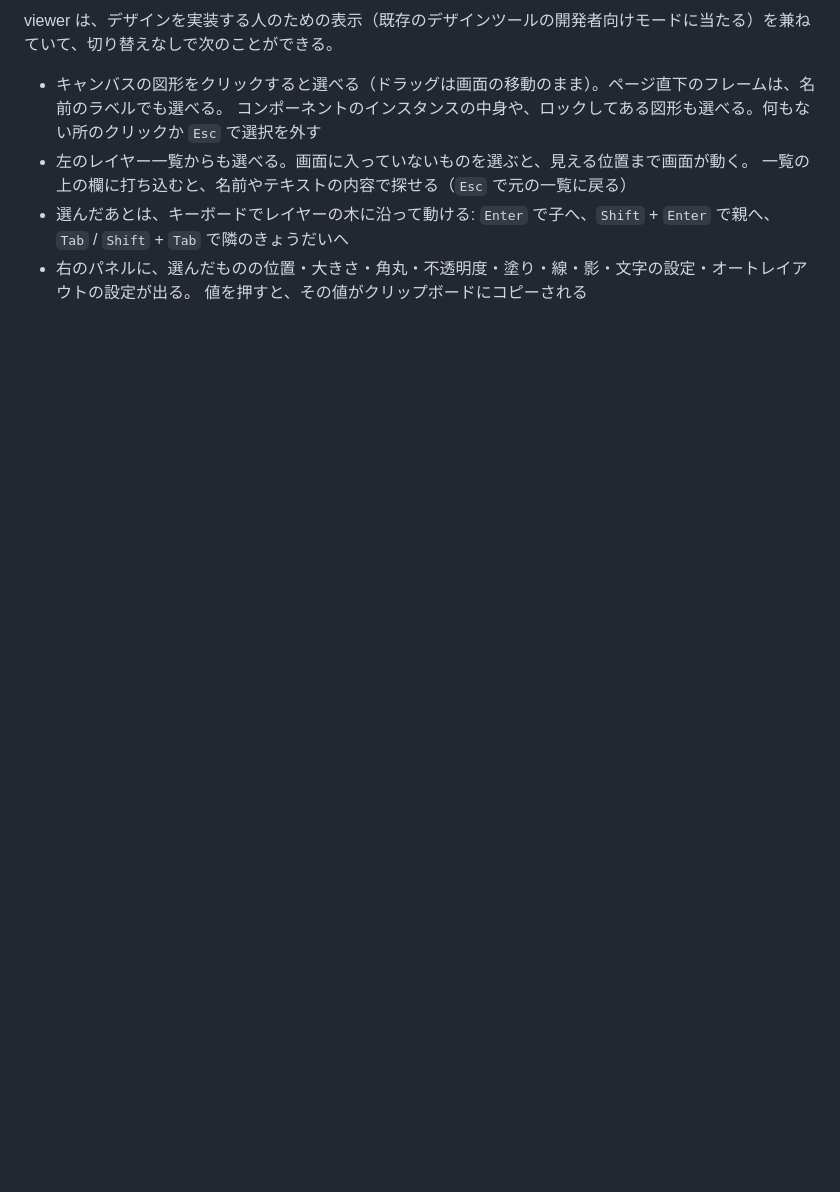
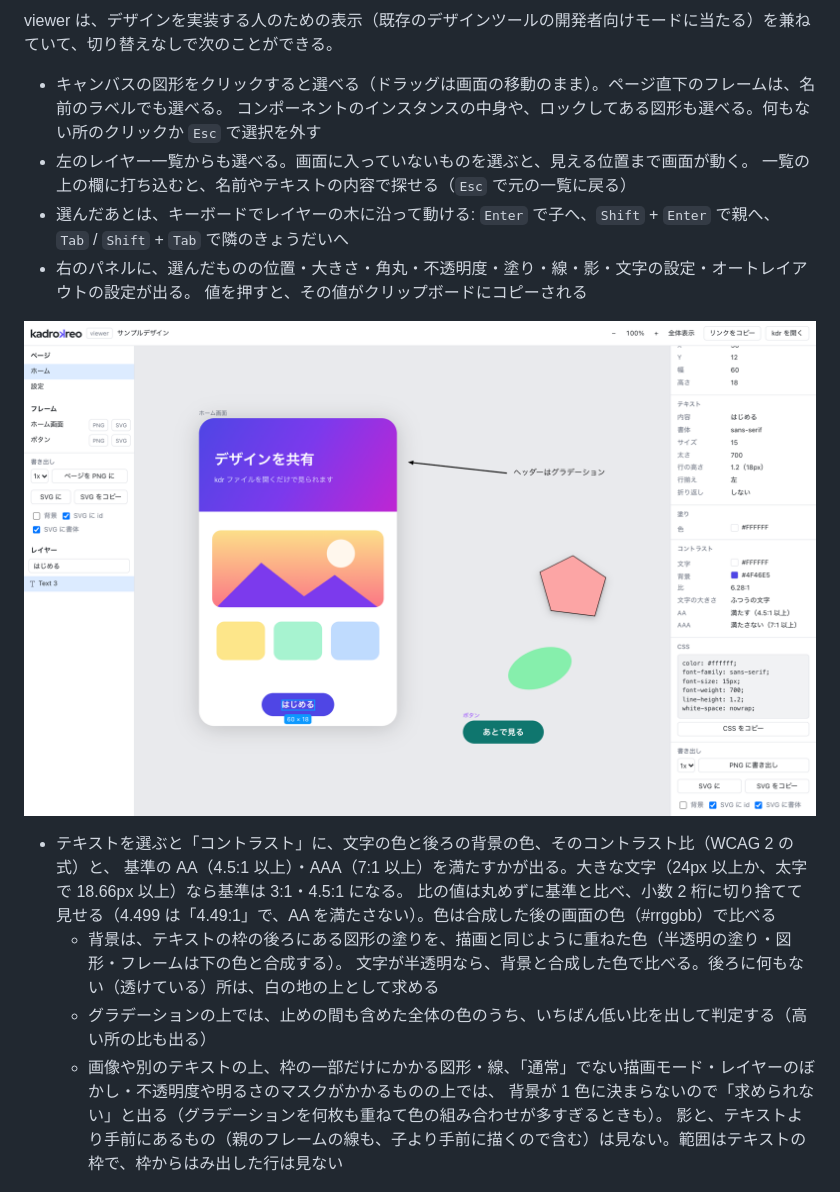
Before and after one commit to yosiopp/kadrokreo, a Markdown page: docs/guide/viewer.md, the part around the change. Rendered like a GitHub page; pictures changed too: docs/captures/viewer-contrast.png (added); blank space fills up the shorter version.

```diff
--- a/docs/guide/viewer.md
+++ b/docs/guide/viewer.md
@@ -42,6 +42,18 @@ viewer は、デザインを実装する人のための表示（既存のデザ
 - 右のパネルに、選んだものの位置・大きさ・角丸・不透明度・塗り・線・影・文字の設定・オートレイアウトの設定が出る。
   値を押すと、その値がクリップボードにコピーされる
 
+![ボタンの文字を選び、背景とのコントラスト比を出したところ](../captures/viewer-contrast.png)
+
+- テキストを選ぶと「コントラスト」に、文字の色と後ろの背景の色、そのコントラスト比（WCAG 2 の式）と、
+  基準の AA（4.5:1 以上）・AAA（7:1 以上）を満たすかが出る。大きな文字（24px 以上か、太字で 18.66px 以上）なら基準は 3:1・4.5:1 になる。
+  比の値は丸めずに基準と比べ、小数 2 桁に切り捨てて見せる（4.499 は「4.49:1」で、AA を満たさない）。色は合成した後の画面の色（#rrggbb）で比べる
+  - 背景は、テキストの枠の後ろにある図形の塗りを、描画と同じように重ねた色（半透明の塗り・図形・フレームは下の色と合成する）。
+    文字が半透明なら、背景と合成した色で比べる。後ろに何もない（透けている）所は、白の地の上として求める
+  - グラデーションの上では、止めの間も含めた全体の色のうち、いちばん低い比を出して判定する（高い所の比も出る）
+  - 画像や別のテキストの上、枠の一部だけにかかる図形・線、「通常」でない描画モード・レイヤーのぼかし・不透明度や明るさのマスクがかかるものの上では、
+    背景が 1 色に決まらないので「求められない」と出る（グラデーションを何枚も重ねて色の組み合わせが多すぎるときも）。
+    影と、テキストより手前にあるもの（親のフレームの線も、子より手前に描くので含む）は見ない。範囲はテキストの枠で、枠からはみ出した行は見ない
+
 ![インスタンスを選び、元と違えている項目を出したところ](../captures/viewer-instance.png)
 
 - コンポーネントのインスタンスを選ぶと、元と違えている項目（文言・塗りなど）が、どの中身のものか分かる。
```
Also changed, not shown: 6 other files.
